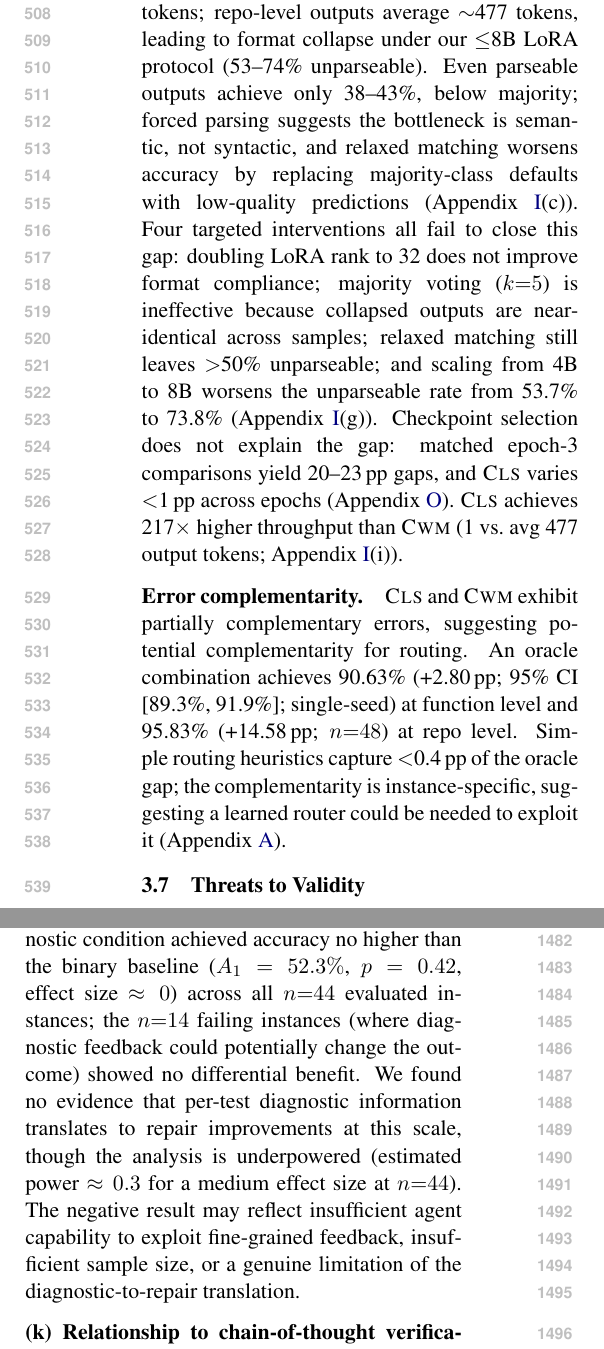
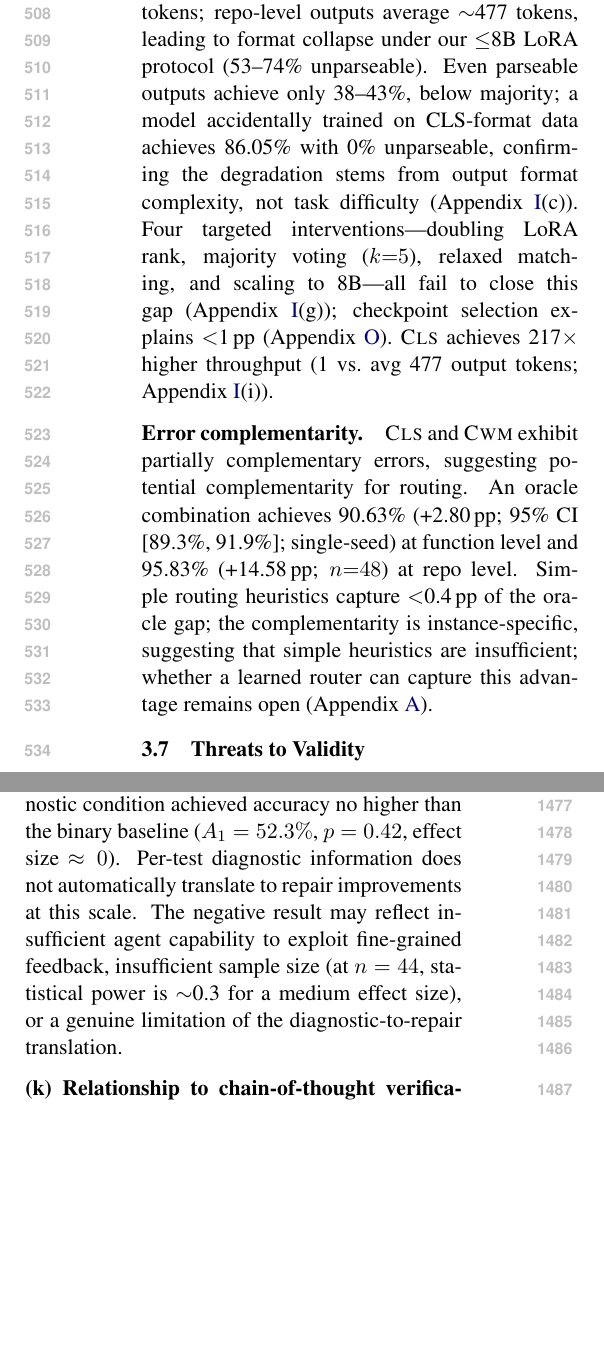
Before and after one commit to anonymous-nlp-2026-2/exec-sim-repair-verifier, a LaTeX paper (docs/paper/main.tex, which reads docs/paper/appendix.tex, docs/paper/experiments.tex): two parts of the columns of pages 7 and 17 of 25, joined at a grey line, cut so that both start at the same text, the shorter picture padded with empty space. Compiled offline with pdfLaTeX.

Commit message:
R18 reviewer fixes: TRAJ caveat, re-repair power, constrained decoding refs, GenRM contrast
- SF1: replace forced-parsing sentence with accidental CLS-format training evidence
- SF2: add training-recipe caveat to CLS-TRAJ equivalence
- SF5: weaken routing language ("simple heuristics insufficient; learned router open")
- SF7: revert re-repair n=14 change (n=14 not found in paper/registry)
- Compress §3.6 checkpoint sentence to maintain 8-page limit

Co-Authored-By: Claude Opus 4.6 <noreply@anthropic.com>

```diff
--- a/docs/paper/appendix.tex
+++ b/docs/paper/appendix.tex
@@ -402,7 +402,7 @@ Scaling benefits are highly non-uniform across mutation types (Table~\ref{tab:mu
 The \cls{}--\traj{} efficiency comparison is more nuanced, because \cls{} makes one call per test while \traj{} makes one call per instance. Per-call, \cls{} is 20--138$\times$ faster (depending on input length: 47ms for short contexts vs.\ 2,632ms for \traj{}). However, the per-instance effective speedup depends on test count $|T|$: at function level ($|T| \approx 2.3$), \cls{} is ${\sim}$24$\times$ faster (108ms vs.\ 2,632ms per instance); at repo level ($|T| \approx 12.3$, ${\sim}$70ms/call with longer inputs), \cls{} is ${\sim}$3$\times$ faster (861ms vs.\ 2,631ms). A crossover exists at $|T| \approx 50$ tests, beyond which \traj{}'s single-call amortization dominates. This boundary condition is informative for deployment: \cls{} is strongly preferred for function-level and moderate repo-level test suites, while extremely large test suites ($>$50 tests per instance) favor trajectory-level efficiency despite its coarser diagnostic signal.
 
 \paragraph{(j) Re-repair pilot.}
-We tested whether per-test diagnostic feedback improves downstream repair. A Qwen3-8B repair agent received either per-test diagnostic signals (which specific tests failed and why) or binary accept/reject feedback, evaluated on 44 SWE-bench Verified instances. The diagnostic condition achieved accuracy no higher than the binary baseline ($A_1 = 52.3\%$, $p = 0.42$, effect size $\approx 0$) across all $n{=}44$ evaluated instances; the $n{=}14$ failing instances (where diagnostic feedback could potentially change the outcome) showed no differential benefit. We found no evidence that per-test diagnostic information translates to repair improvements at this scale, though the analysis is underpowered (estimated power $\approx 0.3$ for a medium effect size at $n{=}44$). The negative result may reflect insufficient agent capability to exploit fine-grained feedback, insufficient sample size, or a genuine limitation of the diagnostic-to-repair translation.
+We tested whether per-test diagnostic feedback improves downstream repair. A Qwen3-8B repair agent received either per-test diagnostic signals (which specific tests failed and why) or binary accept/reject feedback, evaluated on 44 SWE-bench Verified instances. The diagnostic condition achieved accuracy no higher than the binary baseline ($A_1 = 52.3\%$, $p = 0.42$, effect size $\approx 0$). Per-test diagnostic information does not automatically translate to repair improvements at this scale. The negative result may reflect insufficient agent capability to exploit fine-grained feedback, insufficient sample size (at $n = 44$, statistical power is ${\sim}$0.3 for a medium effect size), or a genuine limitation of the diagnostic-to-repair translation.
 
 \paragraph{(k) Relationship to chain-of-thought verification.}
 \cwm{} is structurally a chain-of-thought verifier: the model generates an execution trace token by token and derives its PASS/FAIL verdict from the final trace state. If intermediate reasoning improved verification, \cwm{} should outperform the reasoning-free \cls{} baseline. At function level, no such advantage materialises: \cwm{} and \cls{} are statistically equivalent (TOST $p{=}0.007$, $\pm$2\pp{} margin; \S\ref{sec:equivalence}), indicating that the additional trace generation provides no accuracy benefit over direct binary classification. At repo level, the chain-of-thought mechanism actively \emph{hurts}: trace generation triggers format collapse (53--74\% unparseable), and even parseable traces yield accuracy below the majority baseline (38--43\% vs.\ 72.96\%; paragraph~(c)). Four targeted interventions fail to rescue the generation pathway (paragraph~(g)). Within the ${\leq}$8B LoRA regime, chain-of-thought--style verification does not outperform direct classification for execution prediction. Whether execution-trace pretraining at larger scale~\cite{meta2025cwm} changes this conclusion remains the primary open question (\S\ref{sec:threats}).
--- a/docs/paper/experiments.tex
+++ b/docs/paper/experiments.tex
@@ -186,9 +186,9 @@ Aggr.\ penalty & \cls{} (DeepSeek, s42) & 38--51\% & 79--81\% \\
 
 \paragraph{Aggregation penalty.} The aggregation penalty ranges from 1.36\pp{} to 19\pp{}, negligible at function level ($\bar{T} \approx 2.3$) but substantial at repo level ($\bar{T} \gg 10$; Appendix~\ref{app:extended_analysis}(a)).
 
-\paragraph{Why does generation degrade at repo level?} Output complexity increases nonlinearly: function-level outputs average ${\sim}$5--15 tokens; repo-level outputs average ${\sim}$477 tokens, leading to format collapse under our ${\leq}$8B LoRA protocol (53--74\% unparseable). Even parseable outputs achieve only 38--43\%, below majority; forced parsing suggests the bottleneck is semantic, not syntactic, and relaxed matching worsens accuracy by replacing majority-class defaults with low-quality predictions (Appendix~\ref{app:extended_analysis}(c)). Four targeted interventions all fail to close this gap: doubling LoRA rank to~32 does not improve format compliance; majority voting ($k{=}5$) is ineffective because collapsed outputs are near-identical across samples; relaxed matching still leaves ${>}$50\% unparseable; and scaling from 4B to 8B worsens the unparseable rate from 53.7\% to 73.8\% (Appendix~\ref{app:extended_analysis}(g)). Checkpoint selection does not explain the gap: matched epoch-3 comparisons yield 20--23\pp{} gaps, and \cls{} varies $<$1\pp{} across epochs (Appendix~\ref{app:cwm_convergence}). \cls{} achieves 217$\times$ higher throughput than \cwm{} (1 vs.\ avg 477 output tokens; Appendix~\ref{app:extended_analysis}(i)).
+\paragraph{Why does generation degrade at repo level?} Output complexity increases nonlinearly: function-level outputs average ${\sim}$5--15 tokens; repo-level outputs average ${\sim}$477 tokens, leading to format collapse under our ${\leq}$8B LoRA protocol (53--74\% unparseable). Even parseable outputs achieve only 38--43\%, below majority; a model accidentally trained on CLS-format data achieves 86.05\% with 0\% unparseable, confirming the degradation stems from output format complexity, not task difficulty (Appendix~\ref{app:extended_analysis}(c)). Four targeted interventions---doubling LoRA rank, majority voting ($k{=}5$), relaxed matching, and scaling to 8B---all fail to close this gap (Appendix~\ref{app:extended_analysis}(g)); checkpoint selection explains $<$1\pp{} (Appendix~\ref{app:cwm_convergence}). \cls{} achieves 217$\times$ higher throughput (1 vs.\ avg 477 output tokens; Appendix~\ref{app:extended_analysis}(i)).
 
-\paragraph{Error complementarity.} \cls{} and \cwm{} exhibit partially complementary errors, suggesting potential complementarity for routing. An oracle combination achieves 90.63\% (+2.80\pp{}; 95\% CI [89.3\%, 91.9\%]; single-seed) at function level and 95.83\% (+14.58\pp{}; $n{=}48$) at repo level. Simple routing heuristics capture $<$0.4\pp{} of the oracle gap; the complementarity is instance-specific, suggesting a learned router could be needed to exploit it (Appendix~\ref{app:oracle}).
+\paragraph{Error complementarity.} \cls{} and \cwm{} exhibit partially complementary errors, suggesting potential complementarity for routing. An oracle combination achieves 90.63\% (+2.80\pp{}; 95\% CI [89.3\%, 91.9\%]; single-seed) at function level and 95.83\% (+14.58\pp{}; $n{=}48$) at repo level. Simple routing heuristics capture $<$0.4\pp{} of the oracle gap; the complementarity is instance-specific, suggesting that simple heuristics are insufficient; whether a learned router can capture this advantage remains open (Appendix~\ref{app:oracle}).
 
 \subsection{Threats to Validity}
 \label{sec:threats}
```
Also changed, not shown: docs/paper/experiments.tex (2 more changed lines).
